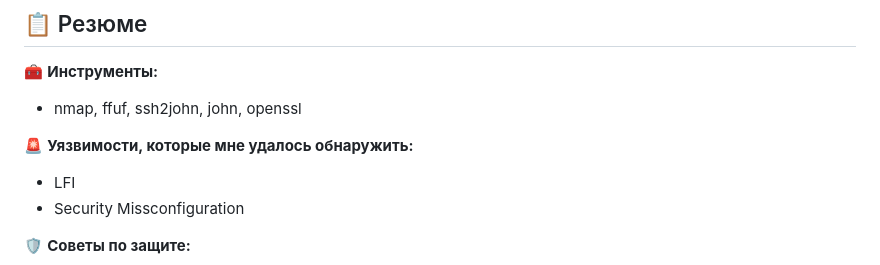
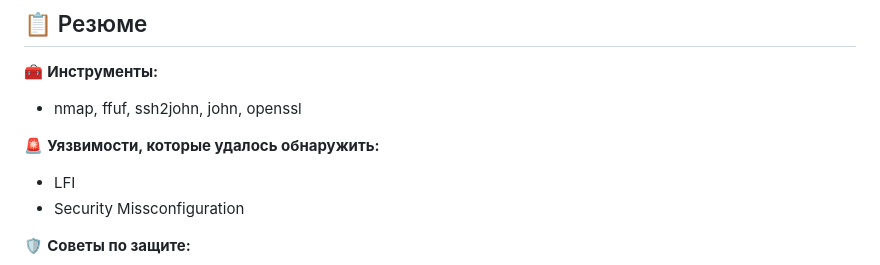
Before and after one commit to 0x2d-pentest/VulnHub, a Markdown page: RSA_Madness/writeup.md, the part around the change. GitHub-like rendering.

```diff
--- a/RSA_Madness/writeup.md
+++ b/RSA_Madness/writeup.md
@@ -244,7 +244,7 @@ root@EvilBoxOne:~# cat root.txt
 🧰 **Инструменты:**
   - nmap, ffuf, ssh2john, john, openssl
 
-🚨 **Уязвимости, которые мне удалось обнаружить:**
+🚨 **Уязвимости, которые удалось обнаружить:**
   - LFI
   - Security Missconfiguration
 
```
